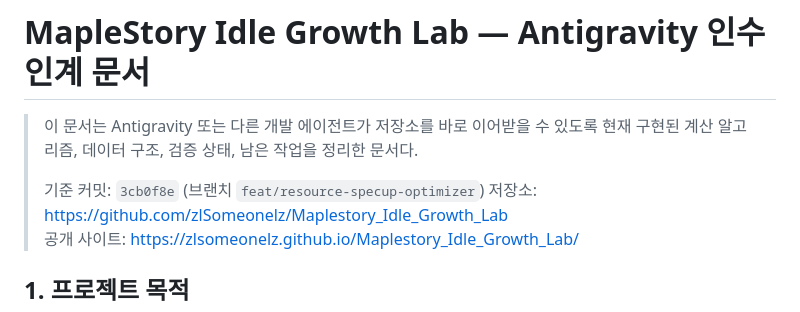
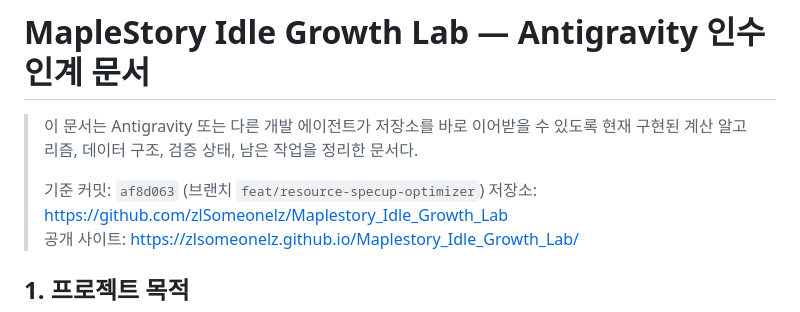
Before and after one commit to zlSomeonelz/Maplestory_Idle_Growth_Lab, a Markdown page: HANDOFF.md, the part around the change. Drawn GitHub-style.

```diff
--- a/HANDOFF.md
+++ b/HANDOFF.md
@@ -2,7 +2,7 @@
 
 > 이 문서는 Antigravity 또는 다른 개발 에이전트가 저장소를 바로 이어받을 수 있도록 현재 구현된 계산 알고리즘, 데이터 구조, 검증 상태, 남은 작업을 정리한 문서다.
 >
-> 기준 커밋: `3cb0f8e` (브랜치 `feat/resource-specup-optimizer`)
+> 기준 커밋: `af8d063` (브랜치 `feat/resource-specup-optimizer`)
 > 저장소: <https://github.com/zlSomeonelz/Maplestory_Idle_Growth_Lab>
 > 공개 사이트: <https://zlsomeonelz.github.io/Maplestory_Idle_Growth_Lab/>
 
```
